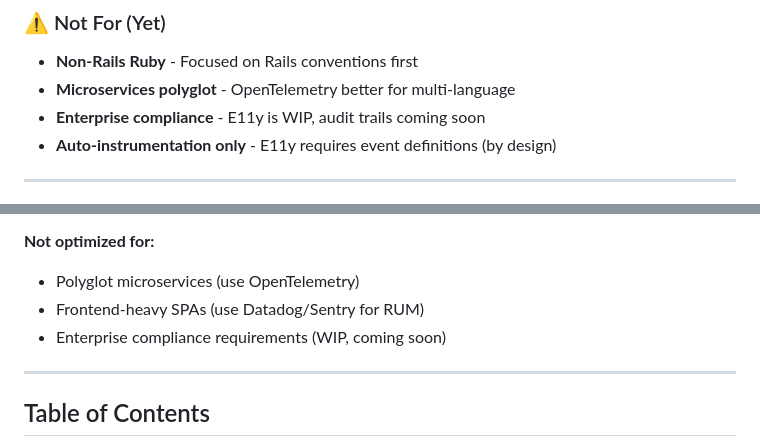
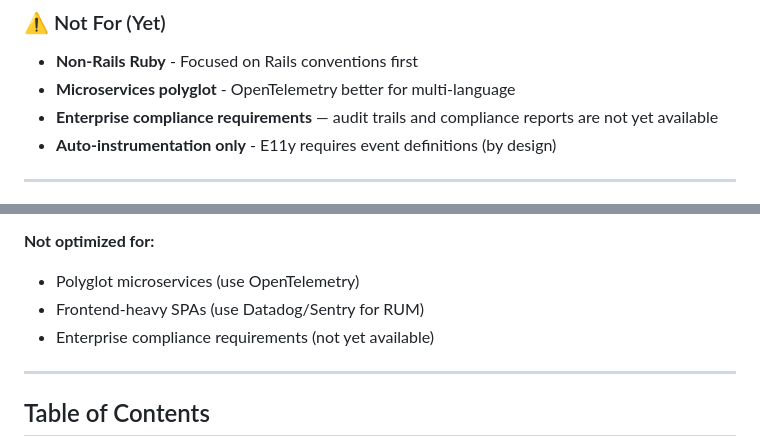
Before and after one commit to arturseletskiy/e11y, a Markdown page: README.md, 2 parts joined by grey strips. Rendered like a GitHub page.

Commit message:
docs: remove WIP/coming-soon text from README

```diff
--- a/README.md
+++ b/README.md
@@ -230,7 +230,7 @@ end
 
 - **Non-Rails Ruby** - Focused on Rails conventions first
 - **Microservices polyglot** - OpenTelemetry better for multi-language
-- **Enterprise compliance** - E11y is WIP, audit trails coming soon
+- **Enterprise compliance requirements** — audit trails and compliance reports are not yet available
 - **Auto-instrumentation only** - E11y requires event definitions (by design)
 
 ---
@@ -483,7 +483,7 @@ E11y is optimized for:
 **Not optimized for:**
 - Polyglot microservices (use OpenTelemetry)
 - Frontend-heavy SPAs (use Datadog/Sentry for RUM)
-- Enterprise compliance requirements (WIP, coming soon)
+- Enterprise compliance requirements (not yet available)
 
 ---
 
```
